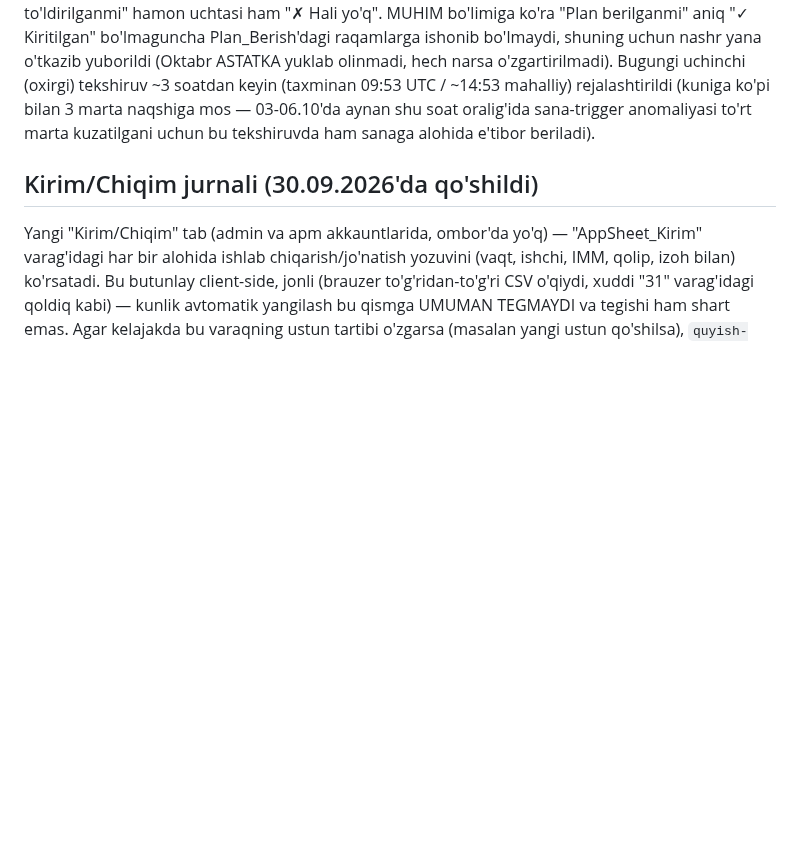
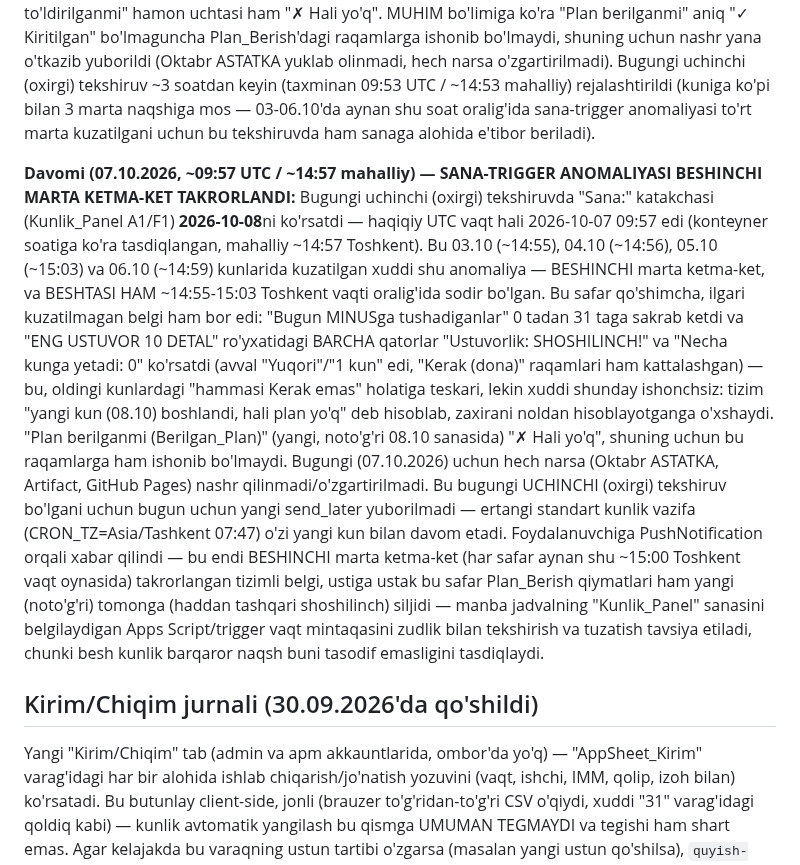
Before and after one commit to usmonovr049-hash/Injection-warehouse-monitoring, a Markdown page: source/REFRESH_INSTRUCTIONS.md, the part around the change. Rendered like a GitHub page; blank space fills up the shorter version.

Commit message:
07.10.2026 uchinchi tekshiruv: sana-trigger anomaliyasi BESHINCHI marta takrorlandi
Kunlik_Panel sanasi yana ertangi kunga (08.10.2026) o'tib ketdi, haqiqiy vaqt
hali 07.10 ~14:57 Toshkent edi - 5 kun ketma-ket xuddi shu ~15:00 oynasida.
Bu safar Plan_Berish raqamlari ham teskari yo'nalishda buzilgan (0->31 MINUS
detal, barcha qatorlar SHOSHILINCH!). Nashr qilinmadi, foydalanuvchiga
PushNotification yuborildi.

Co-Authored-By: Claude Sonnet 5 <noreply@anthropic.com>
Claude-Session: https://claude.ai/code/session_01HnrERraB9jPs67LZN1SRhw

```diff
--- a/source/REFRESH_INSTRUCTIONS.md
+++ b/source/REFRESH_INSTRUCTIONS.md
@@ -331,6 +331,28 @@ narsa o'zgartirilmadi). Bugungi uchinchi (oxirgi) tekshiruv ~3 soatdan keyin (ta
 shu soat oralig'ida sana-trigger anomaliyasi to'rt marta kuzatilgani uchun bu tekshiruvda ham
 sanaga alohida e'tibor beriladi).
 
+**Davomi (07.10.2026, ~09:57 UTC / ~14:57 mahalliy) — SANA-TRIGGER ANOMALIYASI BESHINCHI MARTA
+KETMA-KET TAKRORLANDI:** Bugungi uchinchi (oxirgi) tekshiruvda "Sana:" katakchasi (Kunlik_Panel
+A1/F1) **2026-10-08**ni ko'rsatdi — haqiqiy UTC vaqt hali 2026-10-07 09:57 edi (konteyner soatiga
+ko'ra tasdiqlangan, mahalliy ~14:57 Toshkent). Bu 03.10 (~14:55), 04.10 (~14:56), 05.10 (~15:03)
+va 06.10 (~14:59) kunlarida kuzatilgan xuddi shu anomaliya — BESHINCHI marta ketma-ket, va
+BESHTASI HAM ~14:55-15:03 Toshkent vaqti oralig'ida sodir bo'lgan. Bu safar qo'shimcha, ilgari
+kuzatilmagan belgi ham bor edi: "Bugun MINUSga tushadiganlar" 0 tadan 31 taga sakrab ketdi va
+"ENG USTUVOR 10 DETAL" ro'yxatidagi BARCHA qatorlar "Ustuvorlik: SHOSHILINCH!" va "Necha kunga
+yetadi: 0" ko'rsatdi (avval "Yuqori"/"1 kun" edi, "Kerak (dona)" raqamlari ham kattalashgan) —
+bu, oldingi kunlardagi "hammasi Kerak emas" holatiga teskari, lekin xuddi shunday ishonchsiz:
+tizim "yangi kun (08.10) boshlandi, hali plan yo'q" deb hisoblab, zaxirani noldan hisoblayotganga
+o'xshaydi. "Plan berilganmi (Berilgan_Plan)" (yangi, noto'g'ri 08.10 sanasida) "✗ Hali yo'q", shuning
+uchun bu raqamlarga ham ishonib bo'lmaydi. Bugungi (07.10.2026) uchun hech narsa (Oktabr ASTATKA,
+Artifact, GitHub Pages) nashr qilinmadi/o'zgartirilmadi. Bu bugungi UCHINCHI (oxirgi) tekshiruv
+bo'lgani uchun bugun uchun yangi send_later yuborilmadi — ertangi standart kunlik vazifa
+(CRON_TZ=Asia/Tashkent 07:47) o'zi yangi kun bilan davom etadi. Foydalanuvchiga PushNotification
+orqali xabar qilindi — bu endi BESHINCHI marta ketma-ket (har safar aynan shu ~15:00 Toshkent vaqt
+oynasida) takrorlangan tizimli belgi, ustiga ustak bu safar Plan_Berish qiymatlari ham yangi
+(noto'g'ri) tomonga (haddan tashqari shoshilinch) siljidi — manba jadvalning "Kunlik_Panel" sanasini
+belgilaydigan Apps Script/trigger vaqt mintaqasini zudlik bilan tekshirish va tuzatish tavsiya
+etiladi, chunki besh kunlik barqaror naqsh buni tasodif emasligini tasdiqlaydi.
+
 ## Kirim/Chiqim jurnali (30.09.2026'da qo'shildi)
 
 Yangi "Kirim/Chiqim" tab (admin va apm akkauntlarida, ombor'da yo'q) — "AppSheet_Kirim"
```
